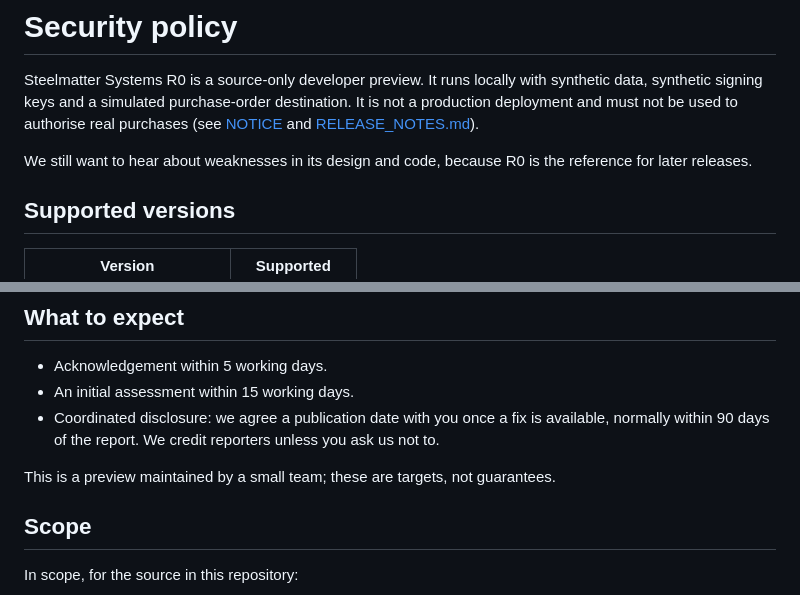
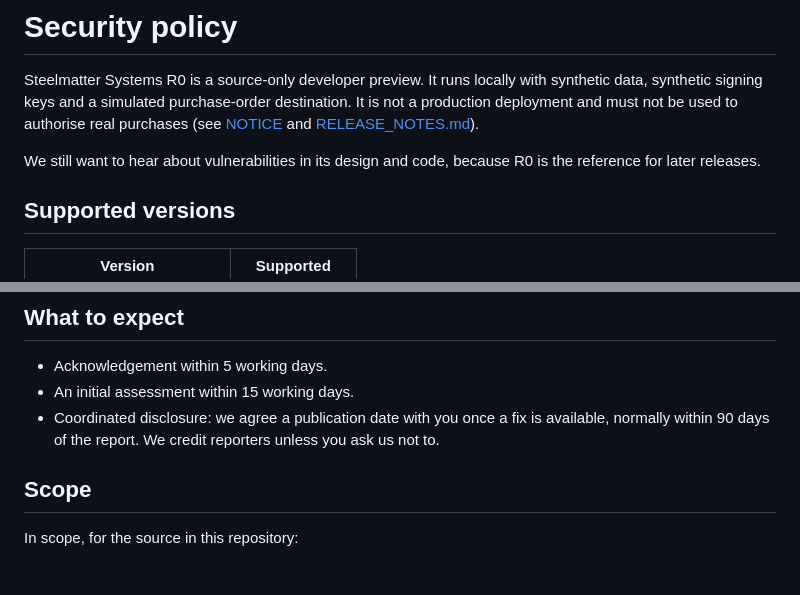
Before and after one commit to IronTrex-CyberTechnology/steelmatter-systems, a Markdown page: SECURITY.md, 2 parts joined by grey strips. Drawn GitHub-style; blank space fills up the shorter version.

```diff
--- a/SECURITY.md
+++ b/SECURITY.md
@@ -2,7 +2,7 @@
 
 Steelmatter Systems R0 is a source-only developer preview. It runs locally with synthetic data, synthetic signing keys and a simulated purchase-order destination. It is not a production deployment and must not be used to authorise real purchases (see [NOTICE](NOTICE) and [RELEASE_NOTES.md](RELEASE_NOTES.md)).
 
-We still want to hear about weaknesses in its design and code, because R0 is the reference for later releases.
+We still want to hear about vulnerabilities in its design and code, because R0 is the reference for later releases.
 
 ## Supported versions
 
@@ -34,7 +34,6 @@ Never include real credentials, personal data or production keys. Use the synthe
 - An initial assessment within 15 working days.
 - Coordinated disclosure: we agree a publication date with you once a fix is available, normally within 90 days of the report. We credit reporters unless you ask us not to.
 
-This is a preview maintained by a small team; these are targets, not guarantees.
 
 ## Scope
 
```
